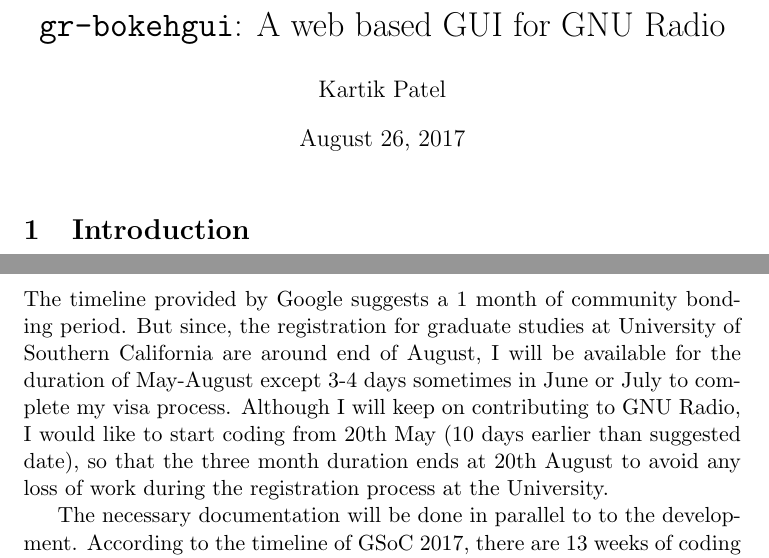
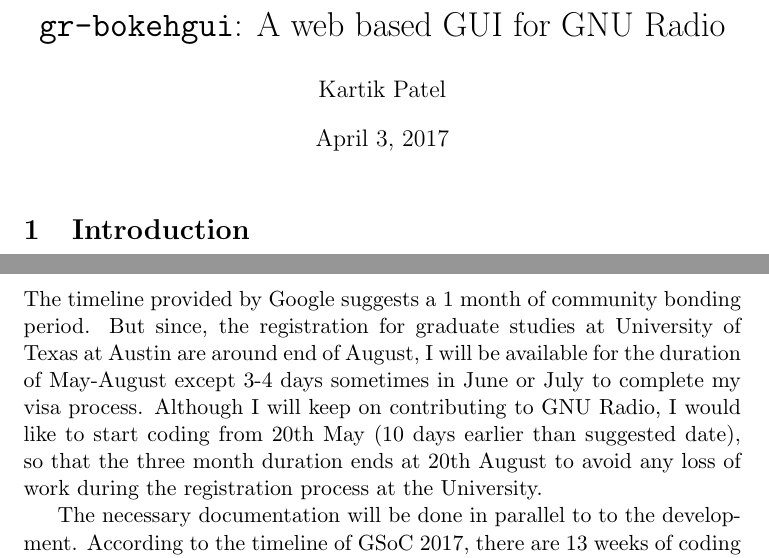
Before and after one commit to kkpatel1/GSoC2017, a LaTeX document (BokehGuiForGNURadio.tex): two parts of pages 1 and 7 of 11, joined at a grey line, cut so that both start at the same text. Compiled offline with pdfLaTeX.

Commit message:
Updated university name

```diff
--- a/BokehGuiForGNURadio.tex
+++ b/BokehGuiForGNURadio.tex
@@ -51,6 +51,7 @@
 
 \title{\texttt{gr-bokehgui}: A web based GUI for GNU Radio}
 \author{Kartik Patel}
+\date{April 3, 2017}
 \begin{document}
 \newcommand{\pull}[1]{\href{https://github.com/gnuradio/gnuradio/pull/#1}{\# #1}}
 
@@ -232,7 +233,7 @@
 \end{enumerate}
 
 \section{Timeline}
-The timeline provided by Google suggests a 1 month of community bonding period. But since, the registration for graduate studies at University of Southern California are around end of August, I will be available for the duration of May-August except 3-4 days sometimes in June or July to complete my visa process. Although I will keep on contributing to GNU Radio, I would like to start coding from 20th May (10 days earlier than suggested date), so that the three month duration ends at 20th August to avoid any loss of work during the registration process at the University.
+The timeline provided by Google suggests a 1 month of community bonding period. But since, the registration for graduate studies at University of Texas at Austin are around end of August, I will be available for the duration of May-August except 3-4 days sometimes in June or July to complete my visa process. Although I will keep on contributing to GNU Radio, I would like to start coding from 20th May (10 days earlier than suggested date), so that the three month duration ends at 20th August to avoid any loss of work during the registration process at the University.
 
 The necessary documentation will be done in parallel to to the development. According to the timeline of GSoC 2017, there are 13 weeks of coding period. I scheduled the deliverables into 1-week period, planning to work full-time from Monday to Saturday and using the Sunday as additional time buffer. My tentative GSoC timeline is given below:
 
```
Also changed, not shown: BokehGuiForGNURadio.pdf.
